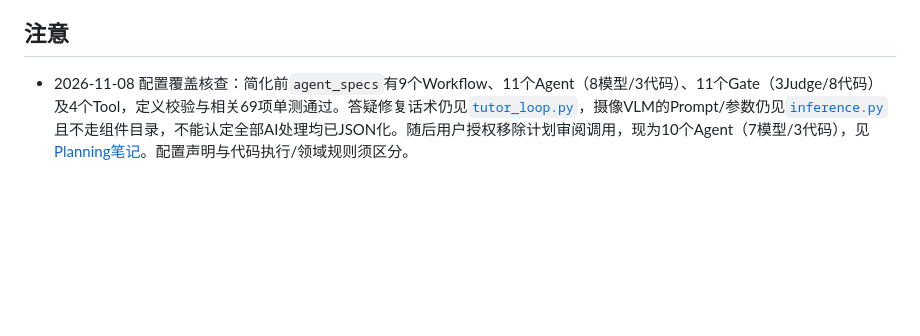
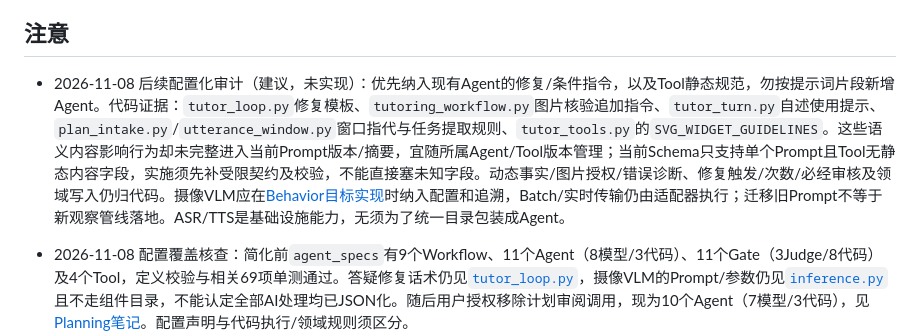
Before and after one commit to johanchow/duxue, a Markdown page: .agent/notes/platform.md, the part around the change. Rendered like a GitHub page; blank space fills up the shorter version.

Commit message:
docs(agent): record remaining configuration boundaries

```diff
--- a/.agent/notes/platform.md
+++ b/.agent/notes/platform.md
@@ -24,6 +24,8 @@
 - DDD 管业务语义与用例事务。Workflow 的节点、恢复、模型失败由 agent 设计管。
 
 ## 注意
+
+- 2026-11-08 后续配置化审计（建议，未实现）：优先纳入现有Agent的修复/条件指令，以及Tool静态规范，勿按提示词片段新增Agent。代码证据：`tutor_loop.py`修复模板、`tutoring_workflow.py`图片核验追加指令、`tutor_turn.py`自述使用提示、`plan_intake.py`/`utterance_window.py`窗口指代与任务提取规则、`tutor_tools.py`的`SVG_WIDGET_GUIDELINES`。这些语义内容影响行为却未完整进入当前Prompt版本/摘要，宜随所属Agent/Tool版本管理；当前Schema只支持单个Prompt且Tool无静态内容字段，实施须先补受限契约及校验，不能直接塞未知字段。动态事实/图片授权/错误诊断、修复触发/次数/必经审核及领域写入仍归代码。摄像VLM应在[Behavior目标实现](../../docs/technical/domain-behavior.md)时纳入配置和追溯，Batch/实时传输仍由适配器执行；迁移旧Prompt不等于新观察管线落地。ASR/TTS是基础设施能力，无须为了统一目录包装成Agent。
 
 - 2026-11-08 配置覆盖核查：简化前`agent_specs`有9个Workflow、11个Agent（8模型/3代码）、11个Gate（3Judge/8代码）及4个Tool，定义校验与相关69项单测通过。答疑修复话术仍见[`tutor_loop.py`](../../duxue-server/app/application/workflows/tutor_loop.py)，摄像VLM的Prompt/参数仍见[`inference.py`](../../duxue-server/app/infrastructure/ai/inference.py)且不走组件目录，不能认定全部AI处理均已JSON化。随后用户授权移除计划审阅调用，现为10个Agent（7模型/3代码），见[Planning笔记](planning.md)。配置声明与代码执行/领域规则须区分。
 
```
